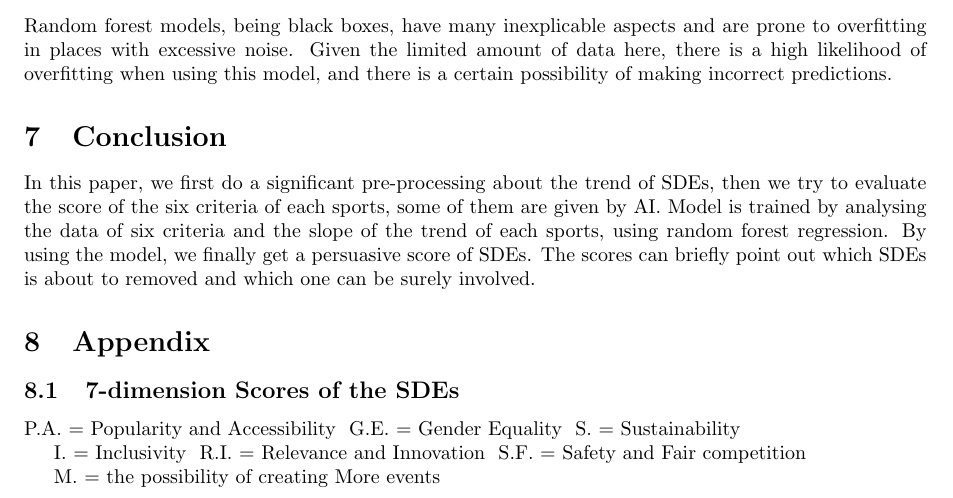
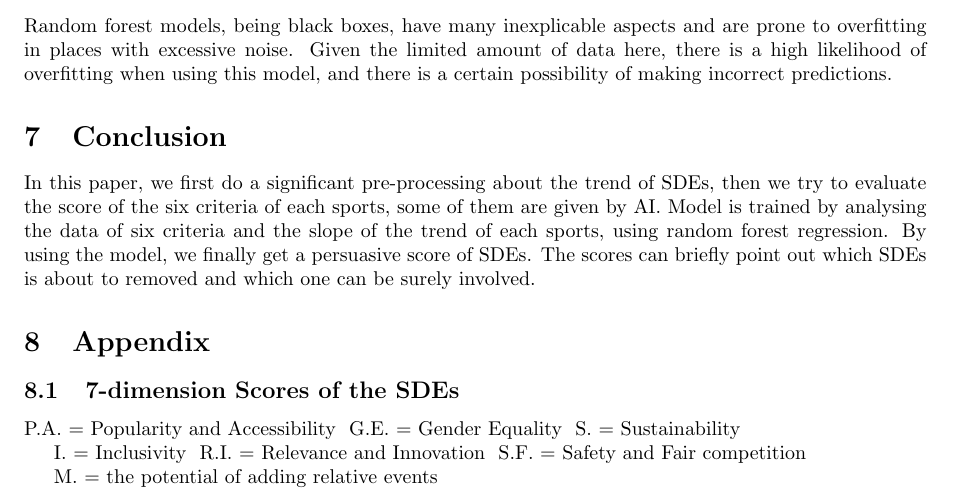
Before and after one commit to infstellar/MCM, a LaTeX paper (essay.tex): part of page 6 of 8, cut so that both start at the same text. Compiled offline with pdfLaTeX.

Commit message:
fix the meanings of M.

```diff
--- a/essay.tex
+++ b/essay.tex
@@ -209,7 +209,7 @@ P.A. = Popularity and Accessibility \ G.E. = Gender Equality \ S. = Sustainabili
 
 I. = Inclusivity \ R.I. = Relevance and Innovation \ S.F. = Safety and Fair competition
 
-M. = the possibility of creating More events
+M. = the potential of adding relative events
 \begin{table*}[h]
     \begin{tabular}{|l|lllllll|l|ll}
     \cline{1-9}
```
